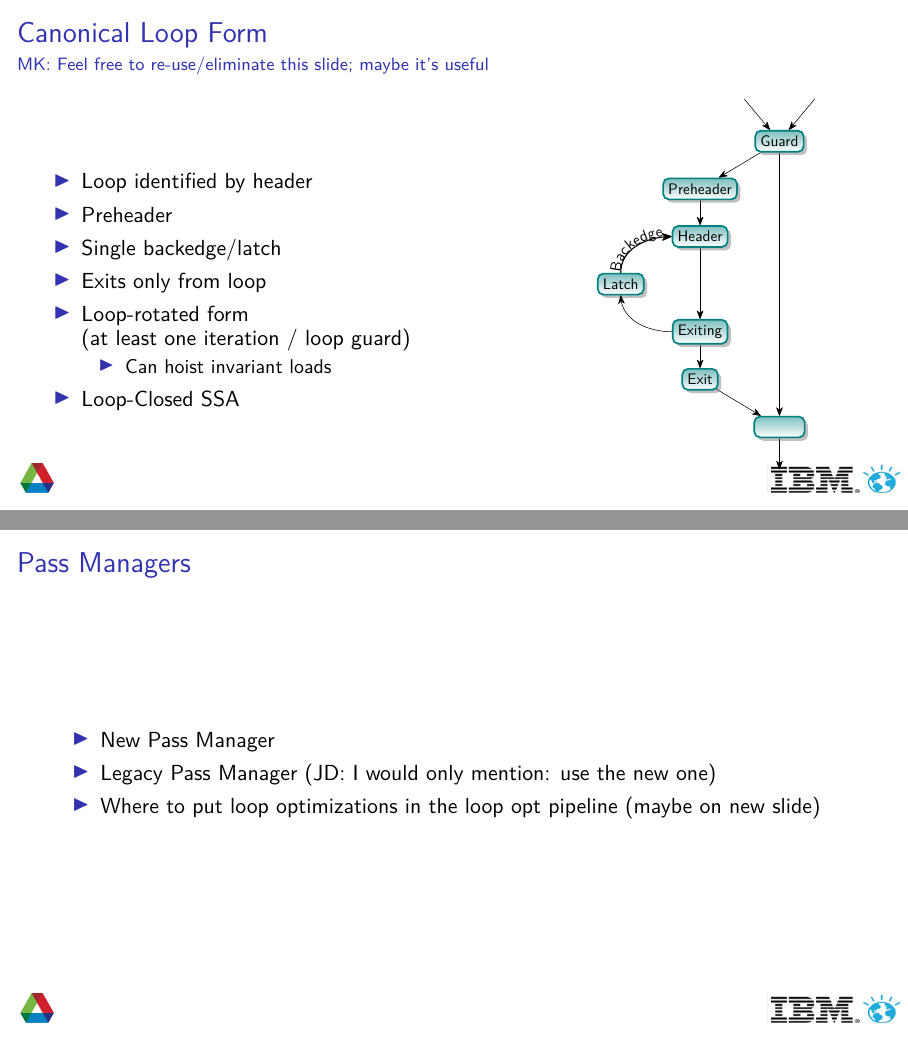
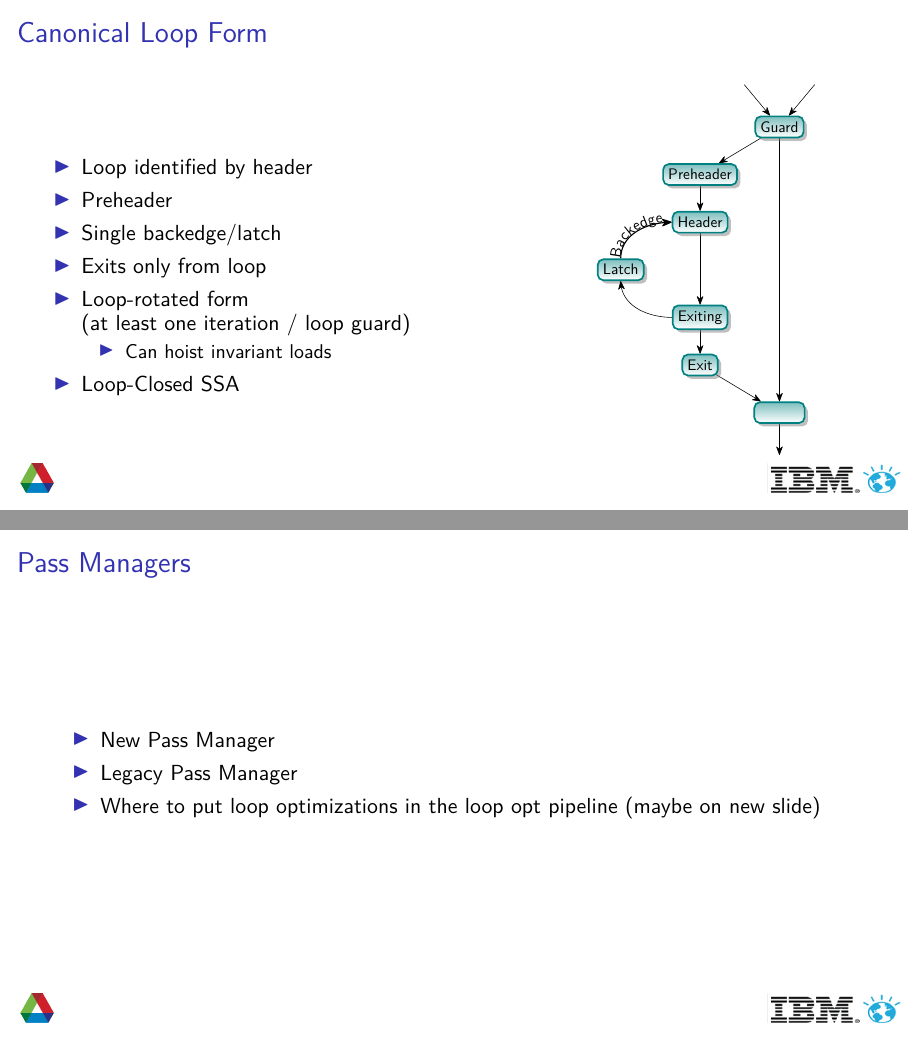
Before and after one commit to kitbarton/LLVMLoopOptTutorial, LaTeX slides (LoopOptTutorial.tex): pages 4 and 16 of 22, joined at a grey line. Compiled offline with LuaLaTeX; a LaTeX package or settings file that is missing is left out.

Commit message:
Comment out author remarks.

```diff
--- a/LoopOptTutorial.tex
+++ b/LoopOptTutorial.tex
@@ -82,7 +82,7 @@
 
 
 \begin{frame}[label=loopnormalform,fragile]{Canonical Loop Form} %MK
-\framesubtitle{MK: Feel free to re-use/eliminate this slide; maybe it's useful}
+%%\framesubtitle{MK: Feel free to re-use/eliminate this slide; maybe it's useful}
 \begin{columns}
 \begin{column}{0.6\textwidth}
 \begin{itemize}
@@ -609,7 +609,7 @@
 \begin{frame}[label={sec:passmanager}]{Pass Managers}
   \begin{itemize}
     \item New Pass Manager
-    \item Legacy Pass Manager (JD: I would only mention: use the new one)
+    \item Legacy Pass Manager %% (JD: I would only mention: use the new one)
     \item Where to put loop optimizations in the loop opt pipeline (maybe on new slide)
   \end{itemize}
 \end{frame}
```
